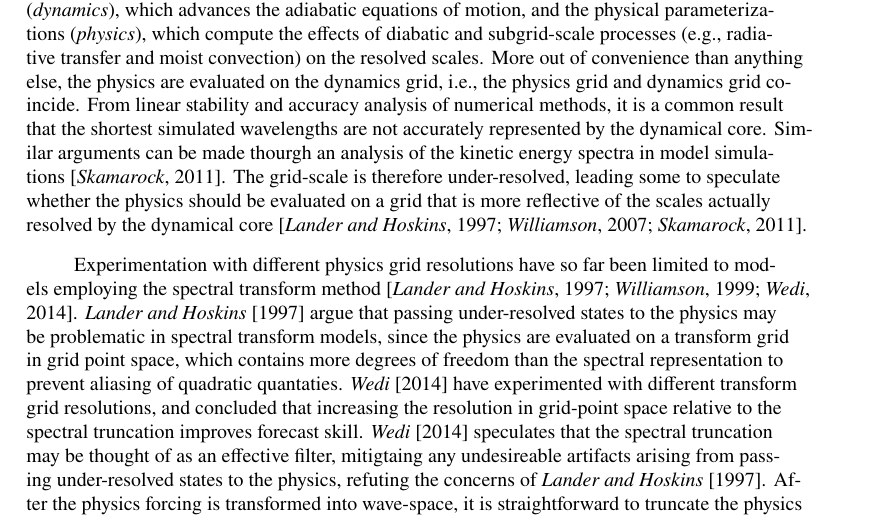
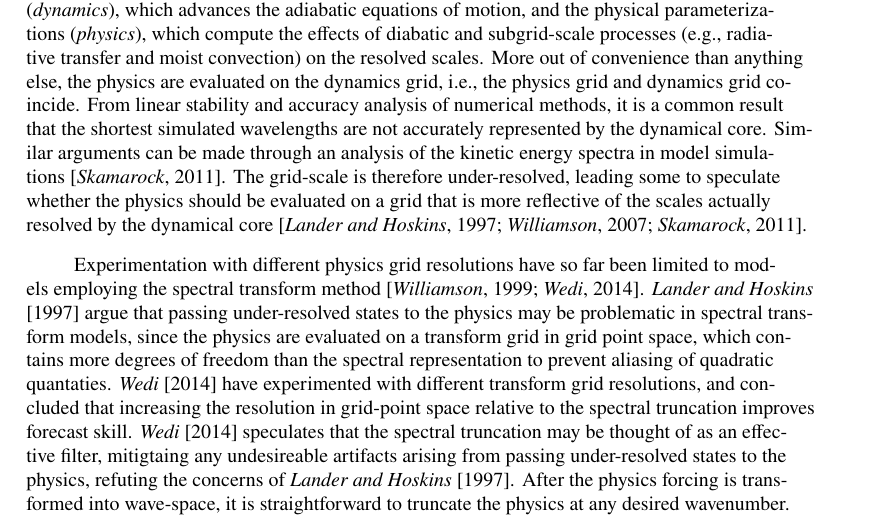
Before and after one commit to adamrher/2017-physres, a LaTeX document (physres.tex): part of page 2 of 11, cut so that both start at the same text. Compiled offline with pdfLaTeX.

Commit message:
minor mods

```diff
--- a/physres.tex
+++ b/physres.tex
@@ -209,9 +209,9 @@
 
 \section{Introduction}
 
-Global atmospheric models fundamentally consist of two components. The dynamical core ({\em{dynamics}}), which advances the adiabatic equations of motion, and the physical parameterizations ({\em{physics}}), which compute the effects of diabatic and subgrid-scale processes (e.g., radiative transfer and moist convection) on the resolved scales. More out of convenience than anything else, the physics are evaluated on the dynamics grid, i.e., the physics grid and dynamics grid coincide. From linear stability and accuracy analysis of numerical methods, it is a common result that the shortest simulated wavelengths are not accurately represented by the dynamical core. Similar arguments can be made thourgh an analysis of the kinetic energy spectra in model simulations \citep{S2011LNCSE}. The grid-scale is therefore under-resolved, leading some to speculate whether the physics should be evaluated on a grid that is more reflective of the scales actually resolved by the dynamical core \citep{LH1997MWR,W2007JMSJ,S2011LNCSE}.
+Global atmospheric models fundamentally consist of two components. The dynamical core ({\em{dynamics}}), which advances the adiabatic equations of motion, and the physical parameterizations ({\em{physics}}), which compute the effects of diabatic and subgrid-scale processes (e.g., radiative transfer and moist convection) on the resolved scales. More out of convenience than anything else, the physics are evaluated on the dynamics grid, i.e., the physics grid and dynamics grid coincide. From linear stability and accuracy analysis of numerical methods, it is a common result that the shortest simulated wavelengths are not accurately represented by the dynamical core. Similar arguments can be made through an analysis of the kinetic energy spectra in model simulations \citep{S2011LNCSE}. The grid-scale is therefore under-resolved, leading some to speculate whether the physics should be evaluated on a grid that is more reflective of the scales actually resolved by the dynamical core \citep{LH1997MWR,W2007JMSJ,S2011LNCSE}.
 
-Experimentation with different physics grid resolutions have so far been limited to models employing the spectral transform method \citep{LH1997MWR,W1999T,W2014PTRSL}. \cite{LH1997MWR} argue that passing under-resolved states to the physics may be problematic in spectral transform models, since the physics are evaluated on a transform grid in grid point space, which contains more degrees of freedom than the spectral representation to prevent aliasing of quadratic quantaties. \cite{W2014PTRSL} have experimented with different transform grid resolutions, and concluded that increasing the resolution in grid-point space relative to the spectral truncation improves forecast skill. \cite{W2014PTRSL} speculates that the spectral truncation may be thought of as an effective filter, mitigtaing any undesireable artifacts arising from passing under-resolved states to the physics, refuting the concerns of \cite{LH1997MWR}. After the physics forcing is transformed into wave-space, it is straightforward to truncate the physics at any desired wavenumber.
+Experimentation with different physics grid resolutions have so far been limited to models employing the spectral transform method \citep{W1999T,W2014PTRSL}. \cite{LH1997MWR} argue that passing under-resolved states to the physics may be problematic in spectral transform models, since the physics are evaluated on a transform grid in grid point space, which contains more degrees of freedom than the spectral representation to prevent aliasing of quadratic quantaties. \cite{W2014PTRSL} have experimented with different transform grid resolutions, and concluded that increasing the resolution in grid-point space relative to the spectral truncation improves forecast skill. \cite{W2014PTRSL} speculates that the spectral truncation may be thought of as an effective filter, mitigtaing any undesireable artifacts arising from passing under-resolved states to the physics, refuting the concerns of \cite{LH1997MWR}. After the physics forcing is transformed into wave-space, it is straightforward to truncate the physics at any desired wavenumber.
 
 %re-read Lander and Hoskins to clarify this paragraph
 
```
